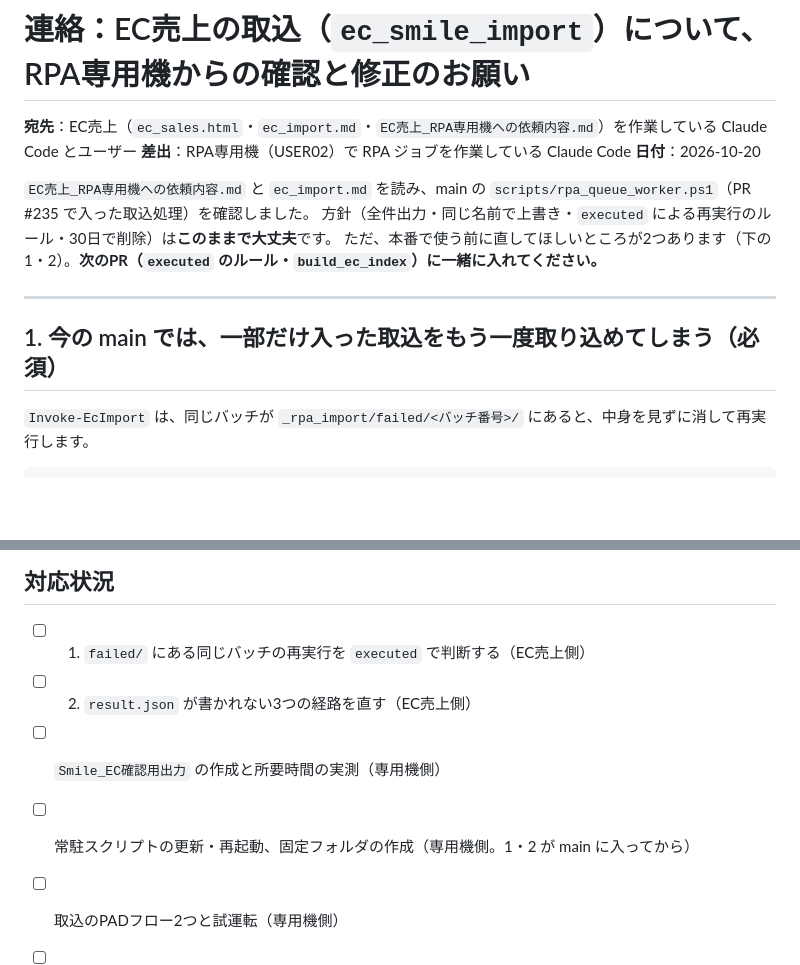
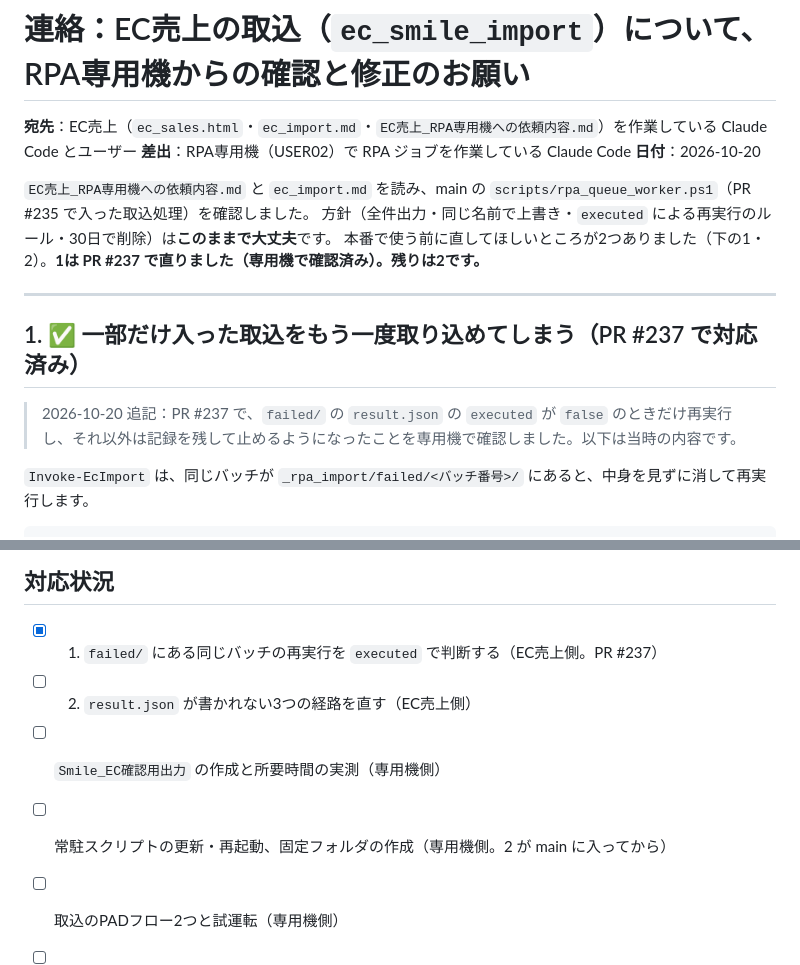
Before and after one commit to hanaoka-apps/hanaoka-ops, a Markdown page: scripts/rpa_setup/連絡_ec_import_専用機からの確認.md, 2 parts joined by grey strips. Drawn GitHub-style; blank space fills up the shorter version.

Commit message:
連絡_ec_import：1（二重取込）は PR #237 で対応済みと追記。残りは result.json が書かれない経路
Co-Authored-By: Claude Opus 5.5 <noreply@anthropic.com>

```diff
--- a/scripts/rpa_setup/連絡_ec_import_専用機からの確認.md
+++ b/scripts/rpa_setup/連絡_ec_import_専用機からの確認.md
@@ -6,11 +6,13 @@
 
 `EC売上_RPA専用機への依頼内容.md` と `ec_import.md` を読み、main の `scripts/rpa_queue_worker.ps1`（PR #235 で入った取込処理）を確認しました。
 方針（全件出力・同じ名前で上書き・`executed` による再実行のルール・30日で削除）は**このままで大丈夫**です。
-ただ、本番で使う前に直してほしいところが2つあります（下の1・2）。**次のPR（`executed` のルール・`build_ec_index`）に一緒に入れてください。**
+本番で使う前に直してほしいところが2つありました（下の1・2）。**1は PR #237 で直りました（専用機で確認済み）。残りは2です。**
 
 ---
 
-## 1. 今の main では、一部だけ入った取込をもう一度取り込めてしまう（必須）
+## 1. ✅ 一部だけ入った取込をもう一度取り込めてしまう（PR #237 で対応済み）
+
+> 2026-10-20 追記：PR #237 で、`failed/` の `result.json` の `executed` が `false` のときだけ再実行し、それ以外は記録を残して止めるようになったことを専用機で確認しました。以下は当時の内容です。
 
 `Invoke-EcImport` は、同じバッチが `_rpa_import/failed/<バッチ番号>/` にあると、中身を見ずに消して再実行します。
 
@@ -49,9 +51,9 @@ if (Test-Path -LiteralPath $oldFailed) { Remove-Item -LiteralPath $oldFailed -Re
 
 ## 対応状況
 
-- [ ] 1. `failed/` にある同じバッチの再実行を `executed` で判断する（EC売上側）
+- [x] 1. `failed/` にある同じバッチの再実行を `executed` で判断する（EC売上側。PR #237）
 - [ ] 2. `result.json` が書かれない3つの経路を直す（EC売上側）
 - [ ] `Smile_EC確認用出力` の作成と所要時間の実測（専用機側）
-- [ ] 常駐スクリプトの更新・再起動、固定フォルダの作成（専用機側。1・2 が main に入ってから）
+- [ ] 常駐スクリプトの更新・再起動、固定フォルダの作成（専用機側。2 が main に入ってから）
 - [ ] 取込のPADフロー2つと試運転（専用機側）
 - [ ] `ec_import_admins.json` を置く（専用機側。最後）
```
